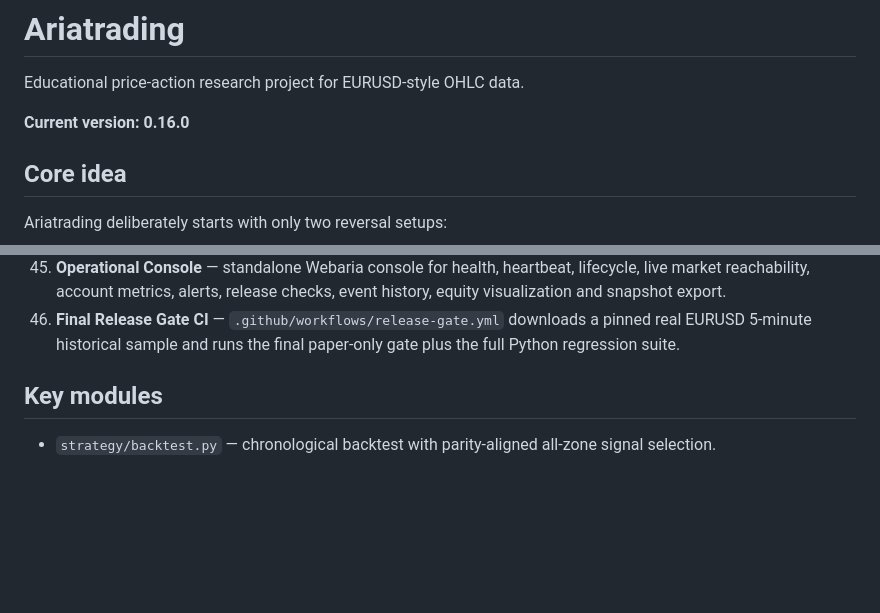
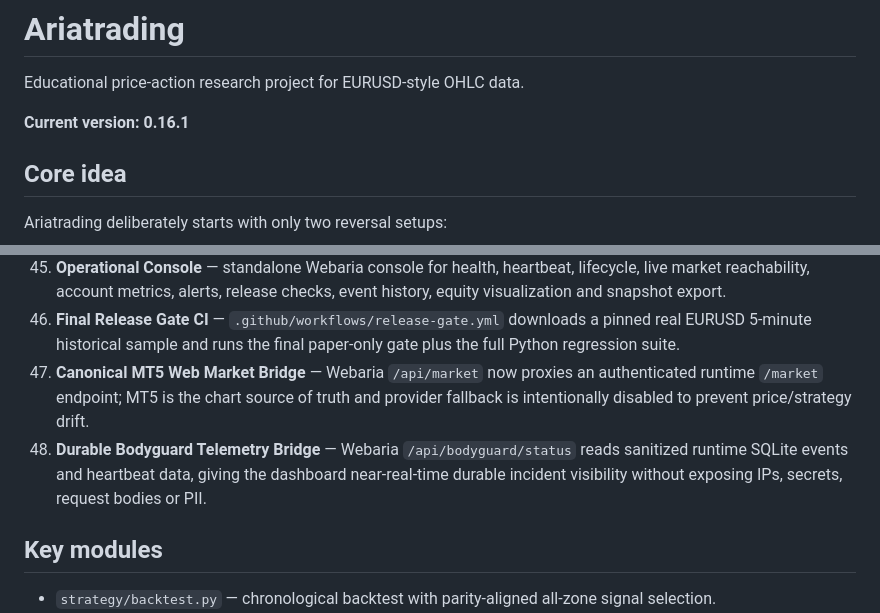
Before and after one commit to nongamertvchop-hue/Ariatrading, a Markdown page: README.md, 2 parts joined by grey strips. Rendered like a GitHub page; blank space fills up the shorter version.

```diff
--- a/README.md
+++ b/README.md
@@ -2,7 +2,7 @@
 
 Educational price-action research project for EURUSD-style OHLC data.
 
-**Current version: 0.16.0**
+**Current version: 0.16.1**
 
 ## Core idea
 
@@ -63,6 +63,8 @@ The project is layered so every stage can be used together without duplicating s
 44. **Long-Term Paper History** — separate append-only SHA-256 hash-chained equity/accounting history survives checkpoint replacement and fails closed on corruption.
 45. **Operational Console** — standalone Webaria console for health, heartbeat, lifecycle, live market reachability, account metrics, alerts, release checks, event history, equity visualization and snapshot export.
 46. **Final Release Gate CI** — `.github/workflows/release-gate.yml` downloads a pinned real EURUSD 5-minute historical sample and runs the final paper-only gate plus the full Python regression suite.
+47. **Canonical MT5 Web Market Bridge** — Webaria `/api/market` now proxies an authenticated runtime `/market` endpoint; MT5 is the chart source of truth and provider fallback is intentionally disabled to prevent price/strategy drift.
+48. **Durable Bodyguard Telemetry Bridge** — Webaria `/api/bodyguard/status` reads sanitized runtime SQLite events and heartbeat data, giving the dashboard near-real-time durable incident visibility without exposing IPs, secrets, request bodies or PII.
 
 ## Key modules
 
```
Also changed, not shown: other parts of README.md (+42 -34 lines).
